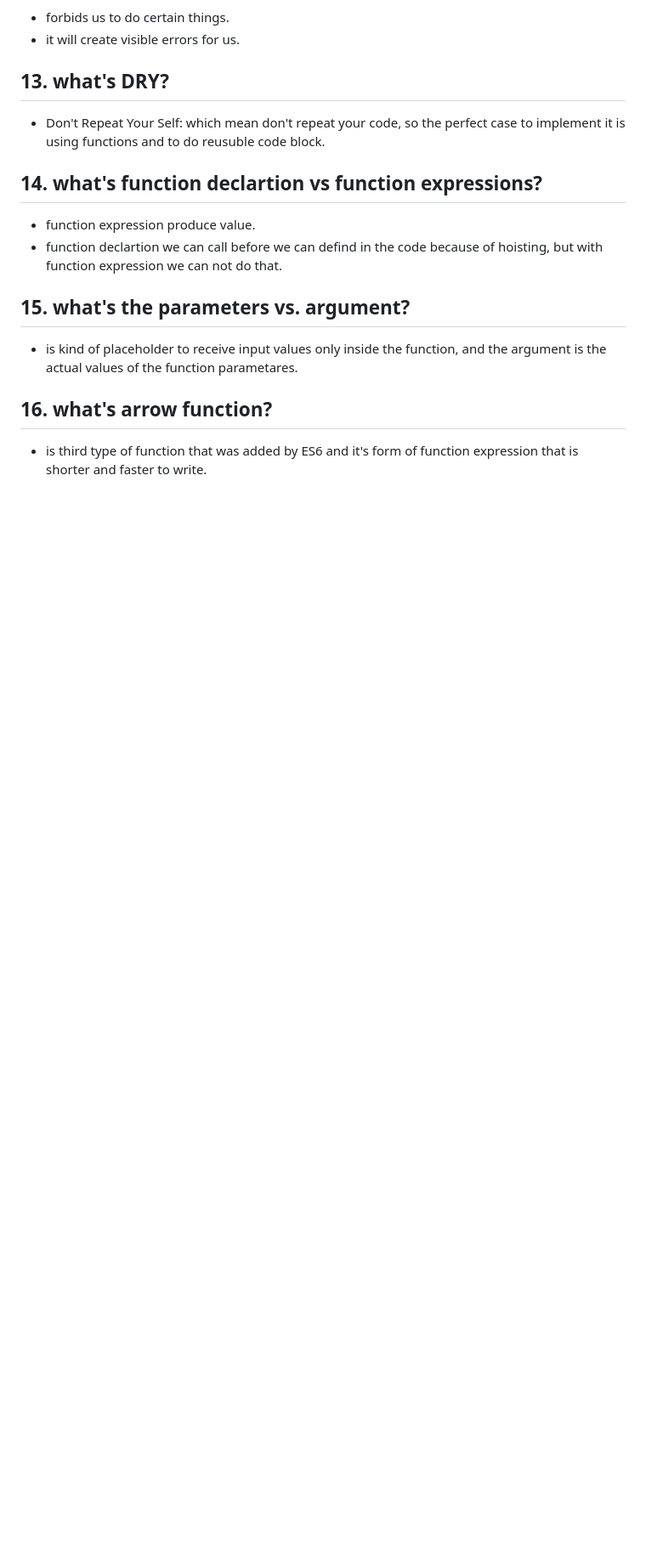
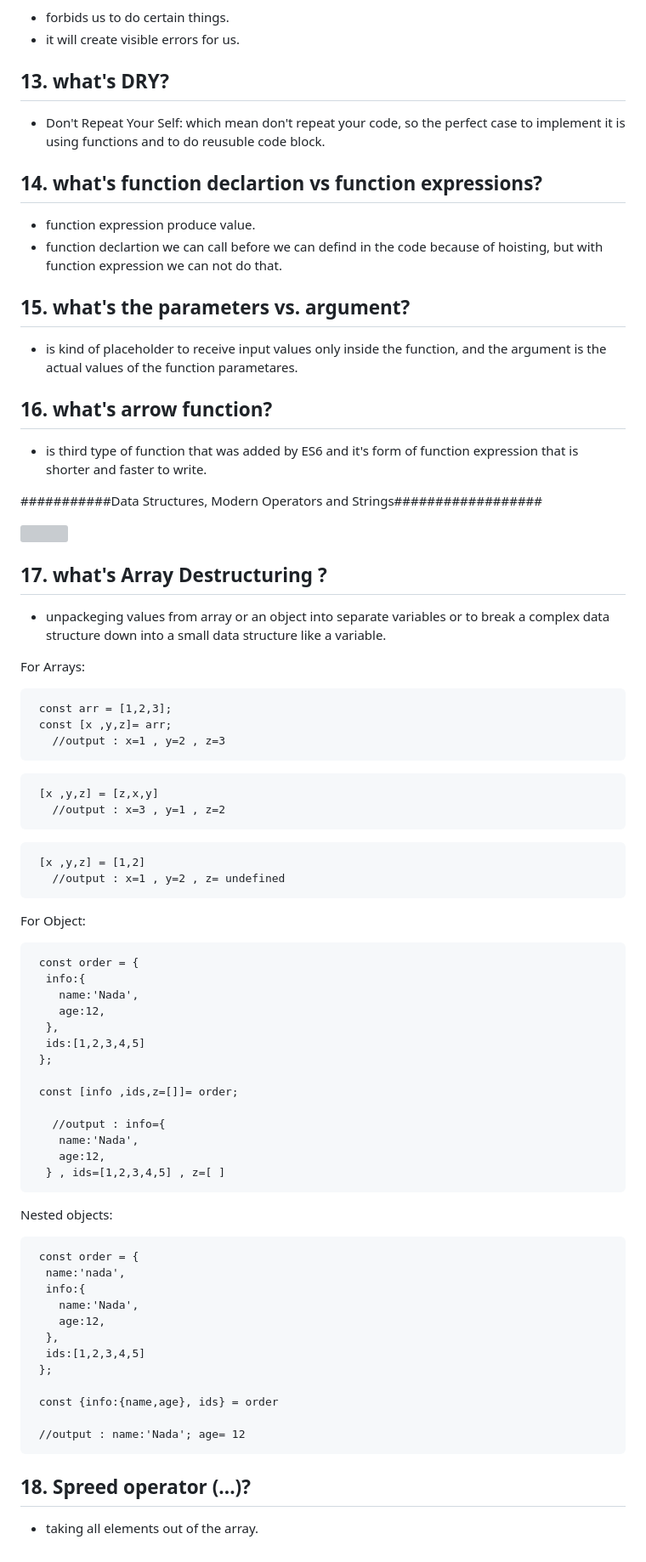
Before and after one commit to NadaAzzzam/front-end-interview-questions, a Markdown page: README.md, the part around the change. Shown: that part at 85% size. GitHub-like rendering; blank space fills up the shorter version; grey boxes are pictures that could not be loaded.

Commit message:
Array Destructuring

````diff
--- a/README.md
+++ b/README.md
@@ -116,4 +116,67 @@ to avoide an accidental errors.
 - is kind of placeholder to receive input values only inside the function, and the argument is the actual values of the function parametares.
 
 ## 16. what's arrow function?
+
 - is third type of function that was added by ES6 and it's form of function expression that is shorter and faster to write.
+
+###########Data Structures, Modern Operators and Strings##################
+
+![](https://img-c.udemycdn.com/redactor/raw/2020-10-09_07-52-04-6f5b7bac5e38fbd40632dd1d346143a4.png)
+
+## 17. what's Array Destructuring ?
+
+- unpackeging values from array or an object into separate variables or to break a complex data structure down into a small data structure like a variable.
+
+For Arrays:
+
+```
+ const arr = [1,2,3];
+ const [x ,y,z]= arr;
+   //output : x=1 , y=2 , z=3
+```
+
+```
+ [x ,y,z] = [z,x,y]
+   //output : x=3 , y=1 , z=2
+```
+
+```
+ [x ,y,z] = [1,2]
+   //output : x=1 , y=2 , z= undefined
+```
+
+For Object:
+
+```
+ const order = {
+  info:{
+    name:'Nada',
+    age:12,
+  },
+  ids:[1,2,3,4,5]
+ };
+
+ const [info ,ids,z=[]]= order;
+
+   //output : info={
+    name:'Nada',
+    age:12,
+  } , ids=[1,2,3,4,5] , z=[ ]
+```
+Nested objects:
+```
+ const order = {
+  name:'nada',
+  info:{
+    name:'Nada',
+    age:12,
+  },
+  ids:[1,2,3,4,5]
+ };
+
+ const {info:{name,age}, ids} = order
+
+ //output : name:'Nada'; age= 12
+```
+## 18. Spreed operator (...)?
+- taking all elements out of the array.
````
